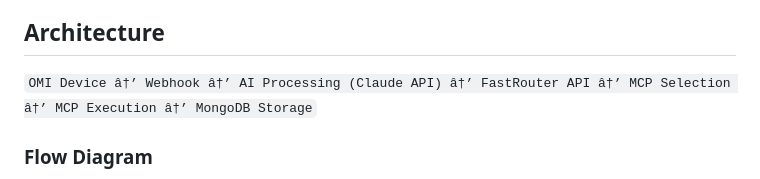
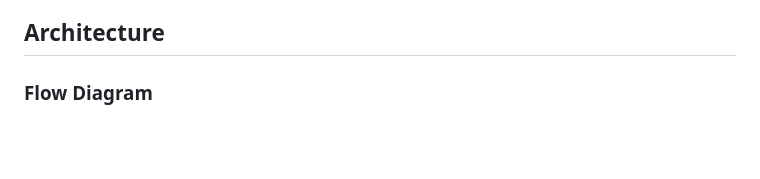
Before and after one commit to charankosari/AI_boomi_hackathon, a Markdown page: README.md, the part around the change. Drawn GitHub-style; blank space fills up the shorter version.

```diff
--- a/README.md
+++ b/README.md
@@ -121,8 +121,6 @@ The system is designed to be extensible, allowing easy integration of many more
 - Secure MCP connection management
 
 ## Architecture
-
-`OMI Device â†’ Webhook â†’ AI Processing (Claude API) â†’ FastRouter API â†’ MCP Selection â†’ MCP Execution â†’ MongoDB Storage`
 
 ### Flow Diagram
 
```
